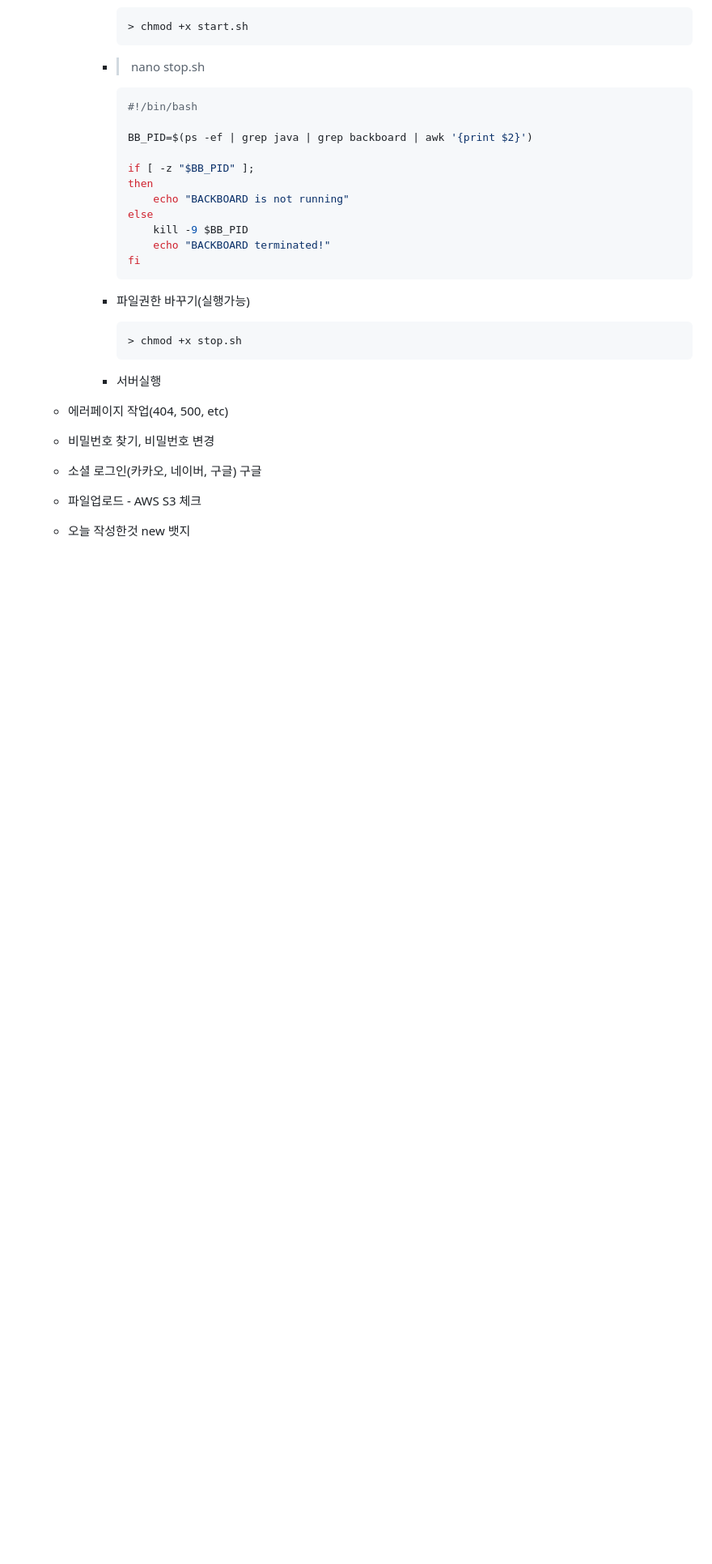
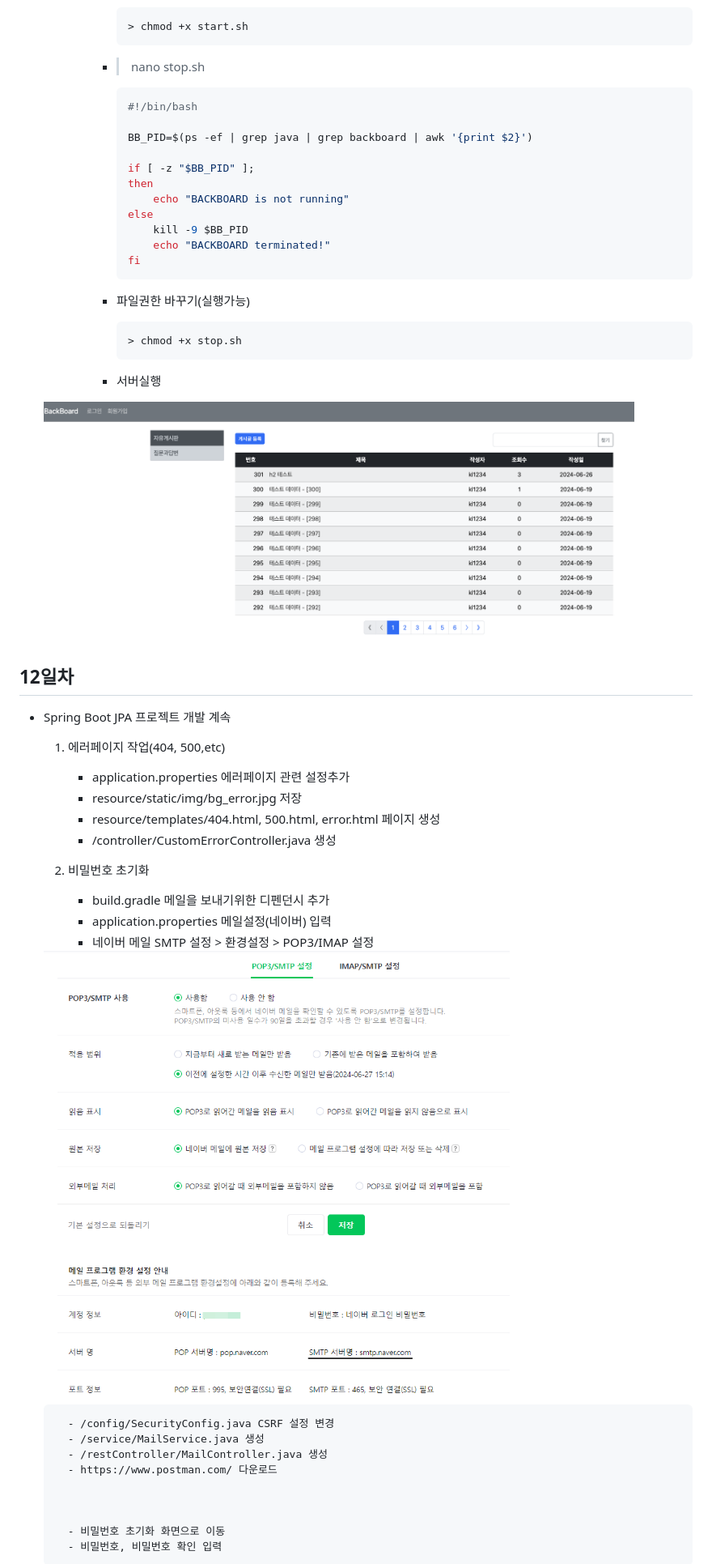
Before and after one commit to GangGnagGnag/basic-springboot-2024, a Markdown page: README.md, the part around the change printed below. Shown: that part at 81% size. Drawn GitHub-style; pictures changed too: images/sp011.png (added), images/sp012.png (added); blank space fills up the shorter version.

```diff
--- a/README.md
+++ b/README.md
@@ -628,8 +628,35 @@ Java 빅데이터 개발자과정 Spring Boot 학습 리포지토리
 
 			- 서버실행
 
-	- 에러페이지 작업(404, 500, etc)
-	- 비밀번호 찾기, 비밀번호 변경
-	- 소셜 로그인(카카오, 네이버, 구글) 구글
-	- 파일업로드 - AWS S3 체크
-	- 오늘 작성한것 new 뱃지
+    <img src="https://raw.githubusercontent.com/GangGnagGnag/basic-springboot-2024/main/images/sp011.png" width="730">
+
+
+
+
+## 12일차
+- Spring Boot JPA 프로젝트 개발 계속
+    1.  에러페이지 작업(404, 500,etc)
+        - application.properties 에러페이지 관련 설정추가
+        - resource/static/img/bg_error.jpg 저장
+        - resource/templates/404.html, 500.html, error.html 페이지 생성
+        - /controller/CustomErrorController.java 생성
+
+
+    2. 비밀번호 초기화
+        - build.gradle 메일을 보내기위한 디펜던시 추가
+        - application.properties 메일설정(네이버) 입력
+        - 네이버 메일 SMTP 설정 > 환경설정 > POP3/IMAP 설정
+
+    <img src="https://raw.githubusercontent.com/GangGnagGnag/basic-springboot-2024/main/images/sp012.png" width="730">
+
+        - /config/SecurityConfig.java CSRF 설정 변경
+        - /service/MailService.java 생성
+        - /restController/MailController.java 생성
+        - https://www.postman.com/ 다운로드
+
+
+
+        - 비밀번호 초기화 화면으로 이동
+        - 비밀번호, 비밀번호 확인 입력
+
+
```
Also changed, not shown: other parts of README.md (+20 -5 lines), 11 other files.
